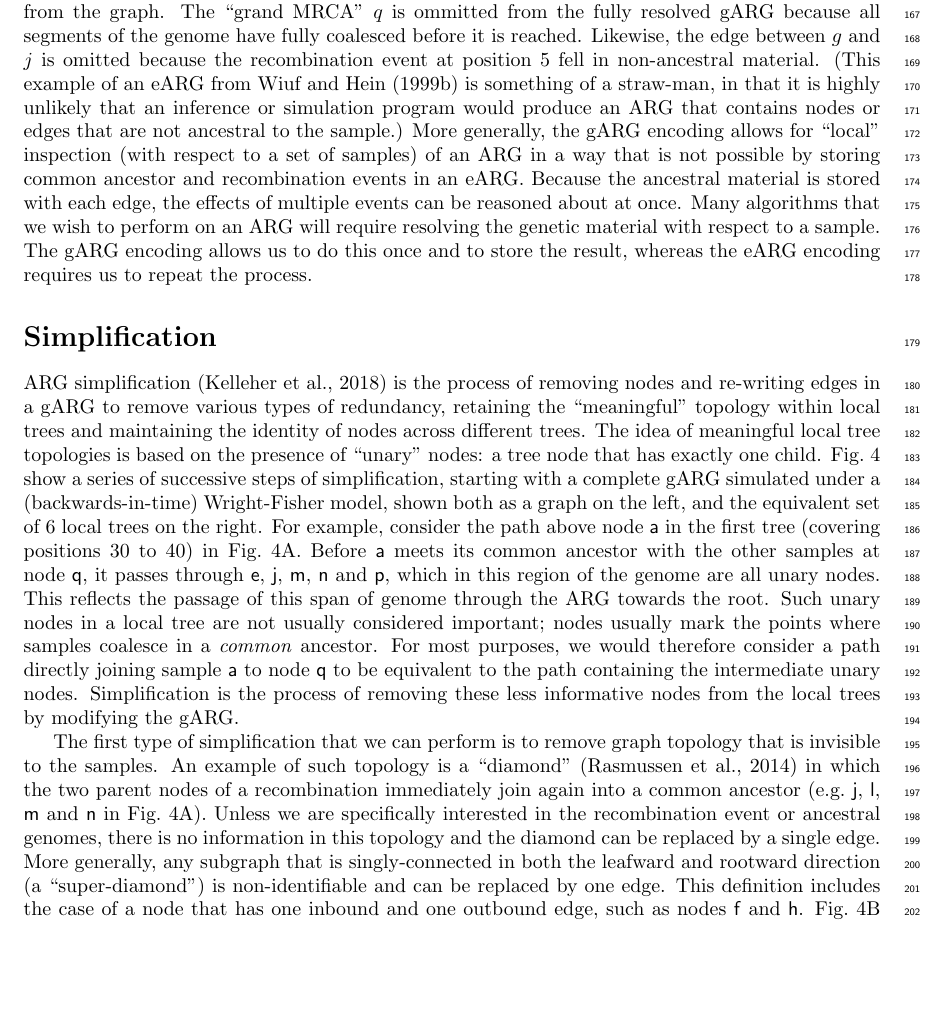
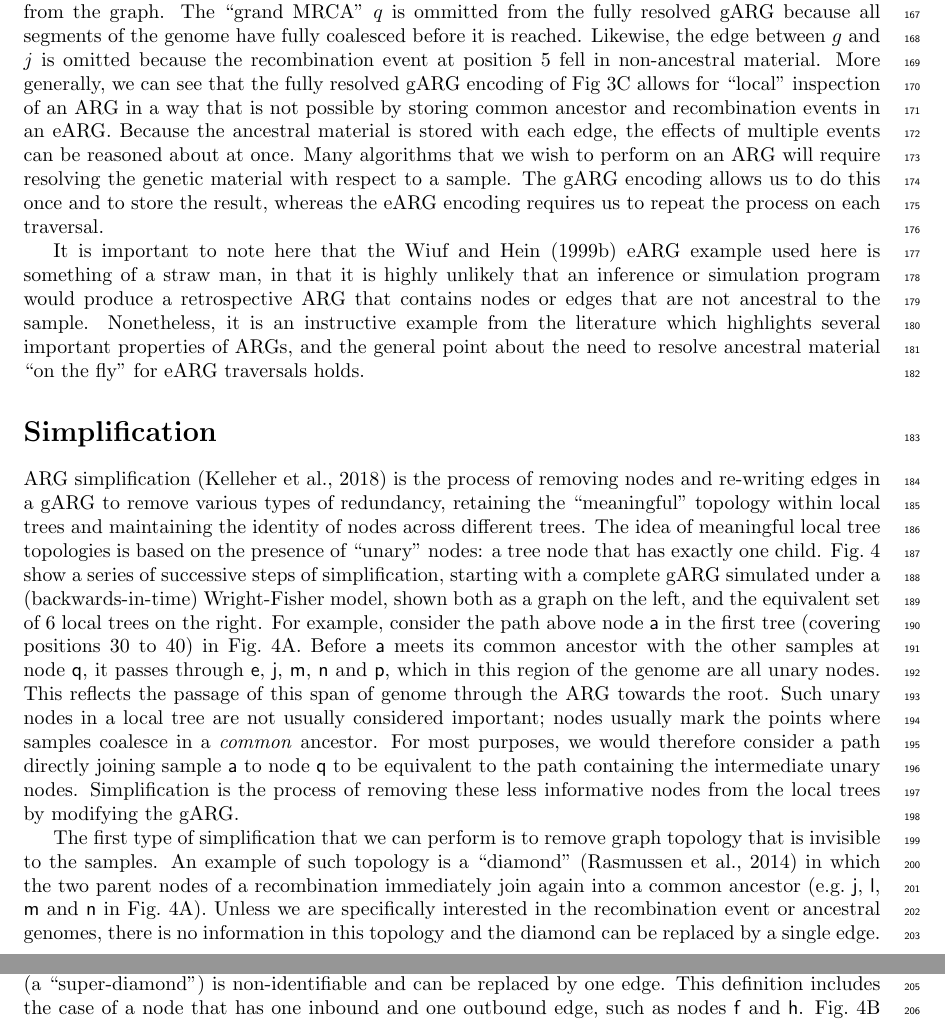
Before and after one commit to tskit-dev/what-is-an-arg-paper, a LaTeX paper (paper.tex): part of page 7 of 27 before the commit and two parts of pages 7 and 9 of 27 after it, the two joined at a grey line, cut so that both start at the same text, the shorter picture padded with empty space. Compiled offline with pdfLaTeX.

Commit message:
eARG conversion tweaks

```diff
--- a/paper.tex
+++ b/paper.tex
@@ -871,13 +872,9 @@ fully resolved gARG because all segments of the genome have
 fully coalesced before it is reached. Likewise, the edge
 between $g$ and $j$ is omitted because the recombination
 event at position $5$ fell in non-ancestral material.
-(This example of an eARG
-from \citet{wiuf1999recombination} is something of a straw-man,
-in that it is highly unlikely that an inference or simulation
-program would produce an ARG that contains nodes or edges
-that are not ancestral to the sample.)
-More generally, the gARG encoding allows for ``local'' inspection
-(with respect to a set of samples)
+More generally, we can see that the fully resolved
+gARG encoding of Fig~\ref{fig-ancestry-resolution}C
+allows for ``local'' inspection
 of an ARG in a way that is not possible by storing
 common ancestor and recombination events in an eARG. Because
 the ancestral material is stored with each edge, the effects
@@ -889,7 +886,19 @@ the genetic material with respect to a sample.
 % downstream algs
 The gARG encoding
 allows us to do this once and to store the result, whereas
-the eARG encoding requires us to repeat the process.
+the eARG encoding requires us to repeat the process on
+each traversal.
+
+It is important to note here that the \citet{wiuf1999recombination} eARG
+example used here is something of a straw man, in that it is highly unlikely
+that an inference or simulation program would produce a retrospective
+ARG that contains
+nodes or edges that are not ancestral to the sample. Nonetheless, it
+is an instructive example from the literature which highlights several
+important properties of ARGs, and the general point about
+the need to resolve ancestral material ``on the fly'' for eARG traversals
+holds.
+
 
 %(see Appendix XXX) and has several features that we are unlikely to simulate or
 %infer in practice. For example, by definition the samples contain no genetic information about
```
Also changed, not shown: paper.tex (9 more changed lines).
